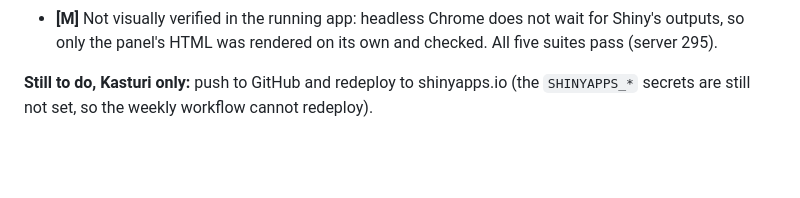
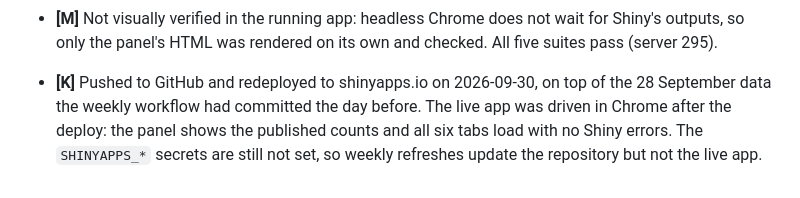
Before and after one commit to irtusak/measles-mecs, a Markdown page: CLAUDE.md, the part around the change. Drawn GitHub-style; blank space fills up the shorter version.

Commit message:
Record the GBA Plus deployment
Co-Authored-By: Claude Fable 5.1 <noreply@anthropic.com>

```diff
--- a/CLAUDE.md
+++ b/CLAUDE.md
@@ -470,5 +470,7 @@ run.**
 - **[M]** Not visually verified in the running app: headless Chrome does not wait for Shiny's outputs, so
   only the panel's HTML was rendered on its own and checked. All five suites pass (server 295).
 
-**Still to do, Kasturi only:** push to GitHub and redeploy to shinyapps.io (the `SHINYAPPS_*` secrets are
-still not set, so the weekly workflow cannot redeploy).
+- **[K]** Pushed to GitHub and redeployed to shinyapps.io on 2026-09-30, on top of the 28 September data
+  the weekly workflow had committed the day before. The live app was driven in Chrome after the deploy:
+  the panel shows the published counts and all six tabs load with no Shiny errors. The `SHINYAPPS_*`
+  secrets are still not set, so weekly refreshes update the repository but not the live app.
```
